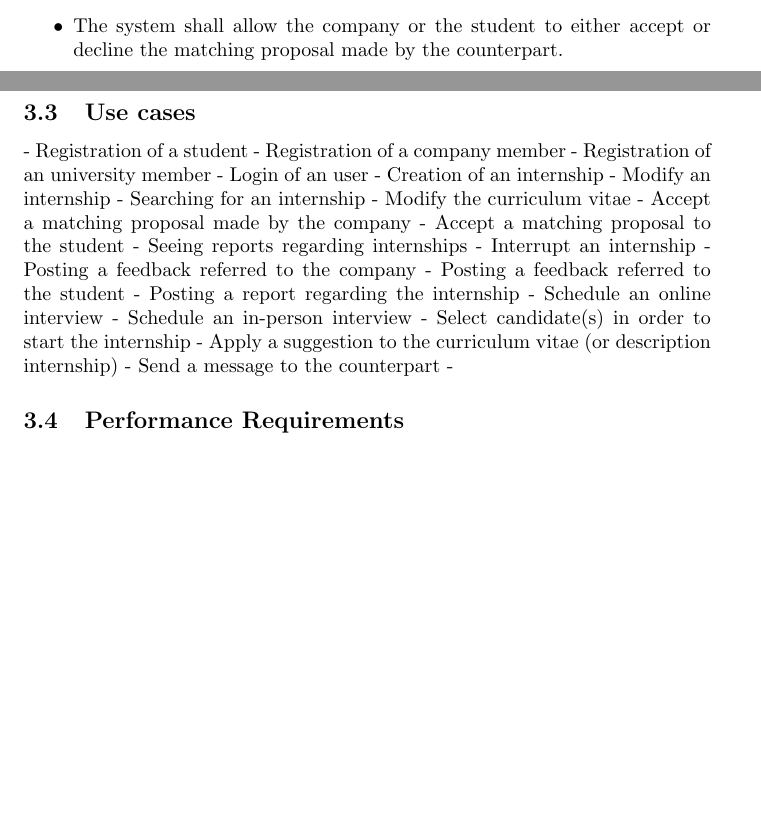
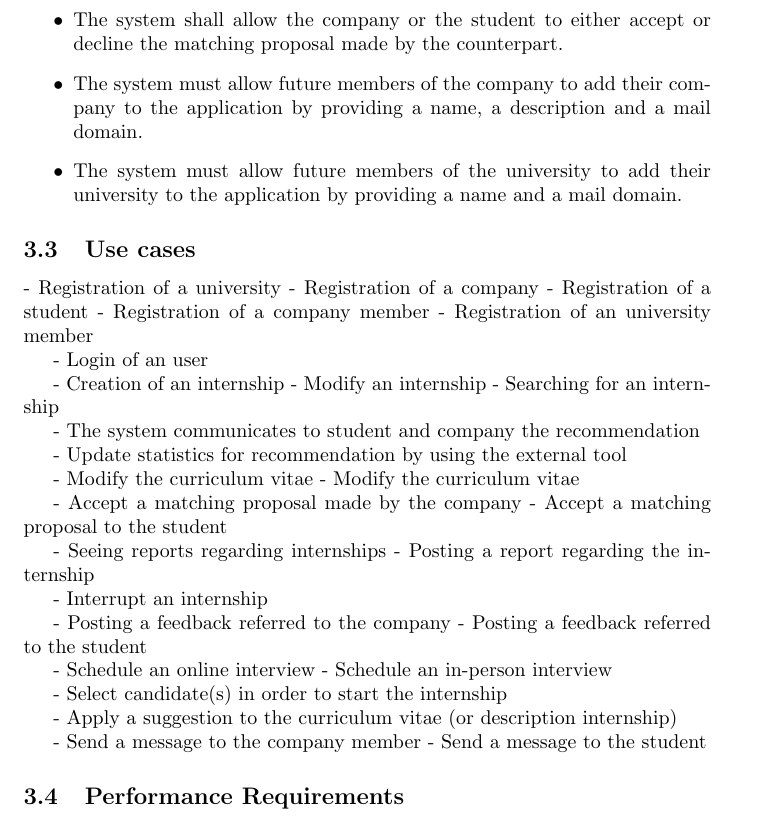
Before and after one commit to matti8702/R_and_DD_project_SE2, a LaTeX document (RASD/RASD_main.tex, which reads RASD/Specific_requirements/main.tex): two parts of pages 12 and 13 of 13 before the commit and part of page 13 of 14 after it, the two joined at a grey line, cut so that both start at the same text, the shorter picture padded with empty space. Compiled offline with pdfLaTeX.

Commit message:
feat: add reqs and reorganize use cases

```diff
--- a/RASD/Specific_requirements/main.tex
+++ b/RASD/Specific_requirements/main.tex
@@ -34,30 +34,53 @@
     \item The system must inform the student about a new matching proposal made by the company.
     \item The system must inform the student or the company of the outcome of the matching proposal he sent to the counterpart.
     \item The system shall allow the company or the student to either accept or decline the matching proposal made by the counterpart.
+    \item The system must allow future members of the company to add their company to the application by providing a name, a description and a mail domain.
+    \item The system must allow future members of the university to add their university to the application by providing a name and a mail domain.
 \end{itemize}
 
 \subsection{Use cases}
+- Registration of a university
+- Registration of a company
 - Registration of a student % deal with the information shared to the university
 - Registration of a company member
-- Registration of an university member % how to share the list of students belonging to a university
+- Registration of an university member
+
 - Login of an user
+
 - Creation of an internship
 - Modify an internship
 - Searching for an internship %by inserting keywords
-- Modify the curriculum vitae
+
+- The system communicates to student and company the recommendation
+
+- Update statistics for recommendation by using the external tool %by using feedbacks
+
+- Modify the curriculum vitae %upload a new version of the cv
+- Modify the curriculum vitae %modify the digitalized version of cv (tags,...)
+
+% --- %
+
 - Accept a matching proposal made by the company
 - Accept a matching proposal to the student
+
 - Seeing reports regarding internships
+- Posting a report regarding the internship
+
 - Interrupt an internship %it involves this: Seeing complaints regarding internships
-- Posting a feedback referred to the company %maybe merge them into one
-- Posting a feedback referred to the student %maybe merge them into one
-- Posting a report regarding the internship
+
+- Posting a feedback referred to the company
+- Posting a feedback referred to the student
+
 - Schedule an online interview
 - Schedule an in-person interview
+
 - Select candidate(s) in order to start the internship
-- Apply a suggestion to the curriculum vitae (or description internship) %?
-- Send a message to the counterpart %or split in two use cases?
--
+
+- Apply a suggestion to the curriculum vitae (or description internship)
+
+- Send a message to the company member
+- Send a message to the student
+
 \subsection{Performance Requirements}
 \subsection{Design Constraints}
 \subsection{Software System Attributes}
```
